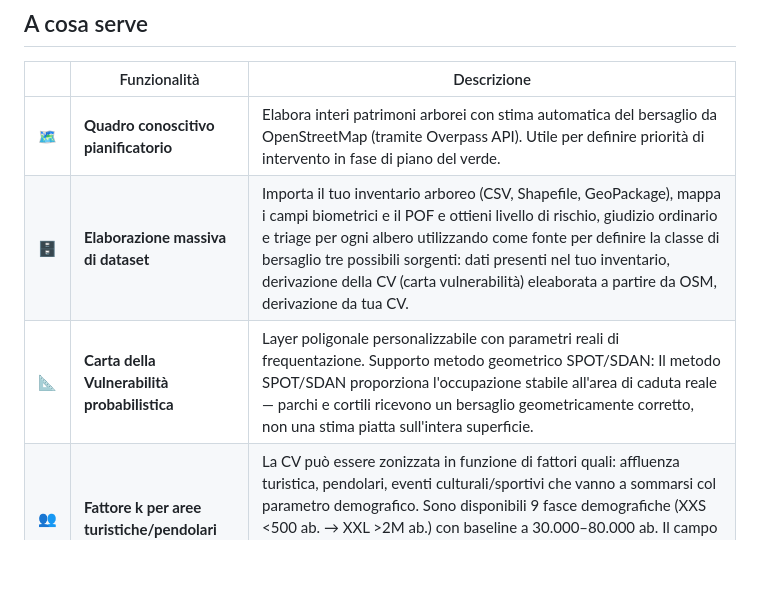
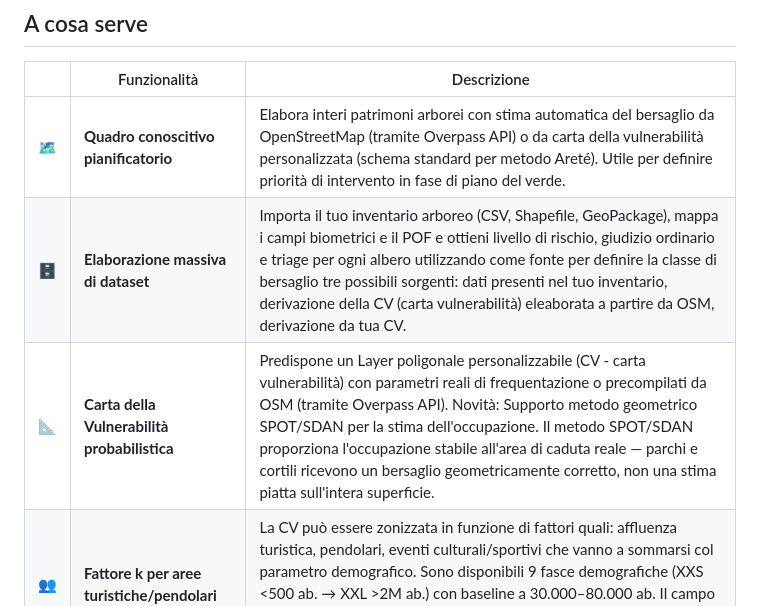
Before and after one commit to aliasatp/QgisTreeRisk, a Markdown page: README.md, the part around the change. Drawn GitHub-style; blank space fills up the shorter version.

```diff
--- a/README.md
+++ b/README.md
@@ -14,9 +14,9 @@ Plugin QGIS open source per la stima del rischio di cedimento arboreo su grandi
 
 | | Funzionalità | Descrizione |
 |---|---|---|
-| 🗺️ | **Quadro conoscitivo pianificatorio** | Elabora interi patrimoni arborei con stima automatica del bersaglio da OpenStreetMap (tramite Overpass API). Utile per definire priorità di intervento in fase di piano del verde. |
+| 🗺️ | **Quadro conoscitivo pianificatorio** | Elabora interi patrimoni arborei con stima automatica del bersaglio da OpenStreetMap (tramite Overpass API) o da carta della vulnerabilità personalizzata (schema standard per metodo Areté). Utile per definire priorità di intervento in fase di piano del verde. |
 | 🗄️ | **Elaborazione massiva di dataset** | Importa il tuo inventario arboreo (CSV, Shapefile, GeoPackage), mappa i campi biometrici e il POF e ottieni livello di rischio, giudizio ordinario e triage per ogni albero utilizzando come fonte per definire la classe di bersaglio tre possibili sorgenti: dati presenti nel tuo inventario, derivazione della CV (carta vulnerabilità) eleaborata a partire da OSM, derivazione da tua CV. |
-| 📐 | **Carta della Vulnerabilità probabilistica** | Layer poligonale personalizzabile con parametri reali di frequentazione. Supporto metodo geometrico SPOT/SDAN: Il metodo SPOT/SDAN proporziona l'occupazione stabile all'area di caduta reale — parchi e cortili ricevono un bersaglio geometricamente corretto, non una stima piatta sull'intera superficie. |
+| 📐 | **Carta della Vulnerabilità probabilistica** | Predispone un Layer poligonale personalizzabile (CV - carta vulnerabilità) con parametri reali di frequentazione o precompilati da OSM (tramite Overpass API). Novità: Supporto metodo geometrico SPOT/SDAN per la stima dell'occupazione. Il metodo SPOT/SDAN proporziona l'occupazione stabile all'area di caduta reale — parchi e cortili ricevono un bersaglio geometricamente corretto, non una stima piatta sull'intera superficie. |
 | 👥 | **Fattore k per aree turistiche/pendolari** | La CV può essere zonizzata in funzione di fattori quali: affluenza turistica, pendolari, eventi culturali/sportivi che vanno a sommarsi col parametro demografico. Sono disponibili 9 fasce demografiche (XXS <500 ab. → XXL >2M ab.) con baseline a 30.000–80.000 ab. Il campo `dz_k_extra` scala il bersaglio per turismo, pendolari ed eventi stagionali. |
 
 ---
```
